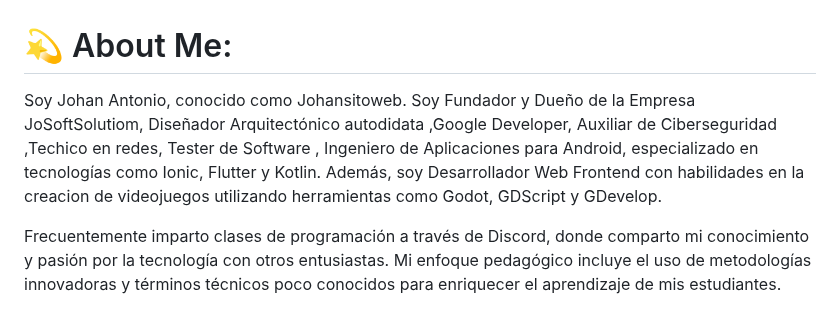
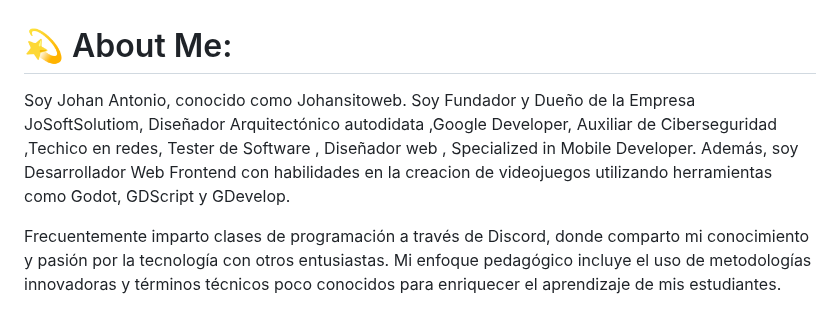
Before and after one commit to johansitoweb/johansitoweb, a Markdown page: README.md, the part around the change. Drawn GitHub-style.

```diff
--- a/README.md
+++ b/README.md
@@ -1,5 +1,5 @@
 # 💫 About Me:
-Soy Johan Antonio, conocido como Johansitoweb. Soy Fundador y Dueño de la Empresa JoSoftSolutiom, Diseñador Arquitectónico autodidata ,Google Developer, Auxiliar de Ciberseguridad ,Techico en redes, Tester de Software , Ingeniero de Aplicaciones para Android, especializado en tecnologías como Ionic, Flutter y Kotlin. Además, soy Desarrollador Web Frontend con habilidades en la creacion de videojuegos utilizando herramientas como Godot, GDScript y GDevelop.
+Soy Johan Antonio, conocido como Johansitoweb. Soy Fundador y Dueño de la Empresa JoSoftSolutiom, Diseñador Arquitectónico autodidata ,Google Developer, Auxiliar de Ciberseguridad ,Techico en redes, Tester de Software , Diseñador web , Specialized in Mobile Developer. Además, soy Desarrollador Web Frontend con habilidades en la creacion de videojuegos utilizando herramientas como Godot, GDScript y GDevelop.
 
 Frecuentemente imparto clases de programación a través de Discord, donde comparto mi conocimiento y pasión por la tecnología con otros entusiastas. Mi enfoque pedagógico incluye el uso de metodologías innovadoras y términos técnicos poco conocidos para enriquecer el aprendizaje de mis estudiantes.
 
```
